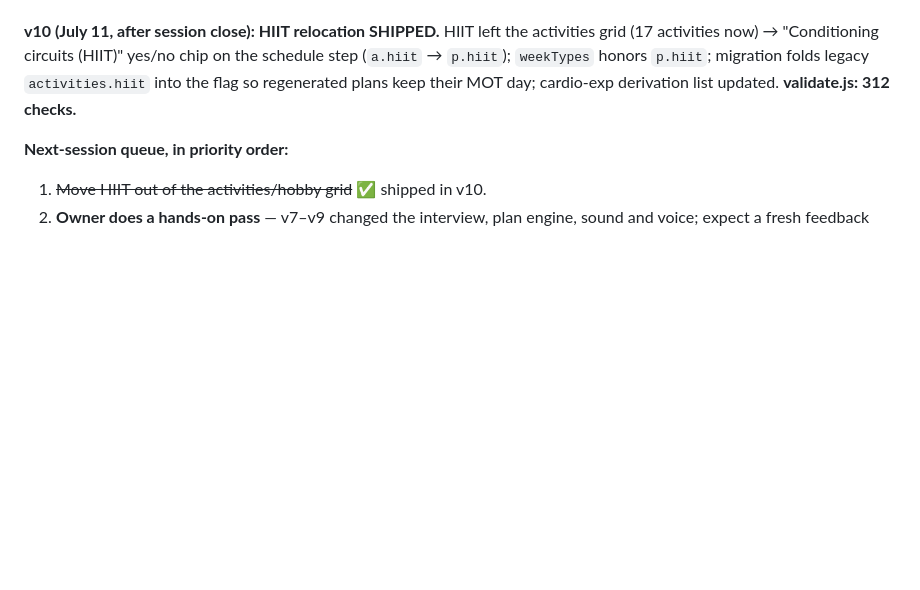
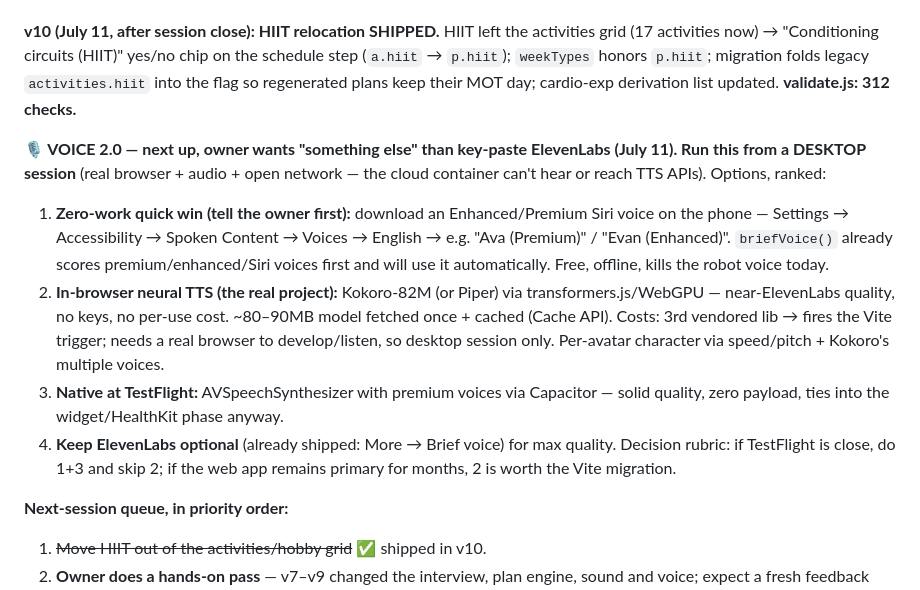
Before and after one commit to antzosthefourth-collab/Momentum, a Markdown page: momentum-deploy/HANDOFF.md, the part around the change. Rendered like a GitHub page; blank space fills up the shorter version.

Commit message:
handoff: Voice 2.0 plan for the desktop session (#8)
Claude-Session: https://claude.ai/code/session_01XVNoxLQskHEfhL1nPmrfte

Co-authored-by: Claude <noreply@anthropic.com>

```diff
--- a/momentum-deploy/HANDOFF.md
+++ b/momentum-deploy/HANDOFF.md
@@ -13,6 +13,25 @@ activities grid (17 activities now) → "Conditioning circuits (HIIT)" yes/no ch
 the schedule step (`a.hiit` → `p.hiit`); `weekTypes` honors `p.hiit`; migration folds
 legacy `activities.hiit` into the flag so regenerated plans keep their MOT day;
 cardio-exp derivation list updated. **validate.js: 312 checks.**
+
+**🎙 VOICE 2.0 — next up, owner wants "something else" than key-paste ElevenLabs
+(July 11). Run this from a DESKTOP session** (real browser + audio + open network —
+the cloud container can't hear or reach TTS APIs). Options, ranked:
+1. **Zero-work quick win (tell the owner first):** download an Enhanced/Premium Siri
+   voice on the phone — Settings → Accessibility → Spoken Content → Voices → English →
+   e.g. "Ava (Premium)" / "Evan (Enhanced)". `briefVoice()` already scores
+   premium/enhanced/Siri voices first and will use it automatically. Free, offline,
+   kills the robot voice today.
+2. **In-browser neural TTS (the real project):** Kokoro-82M (or Piper) via
+   transformers.js/WebGPU — near-ElevenLabs quality, no keys, no per-use cost. ~80–90MB
+   model fetched once + cached (Cache API). Costs: 3rd vendored lib → fires the Vite
+   trigger; needs a real browser to develop/listen, so desktop session only.
+   Per-avatar character via speed/pitch + Kokoro's multiple voices.
+3. **Native at TestFlight:** AVSpeechSynthesizer with premium voices via Capacitor —
+   solid quality, zero payload, ties into the widget/HealthKit phase anyway.
+4. **Keep ElevenLabs optional** (already shipped: More → Brief voice) for max quality.
+Decision rubric: if TestFlight is close, do 1+3 and skip 2; if the web app remains
+primary for months, 2 is worth the Vite migration.
 
 **Next-session queue, in priority order:**
 1. ~~Move HIIT out of the activities/hobby grid~~ ✅ shipped in v10.
```
